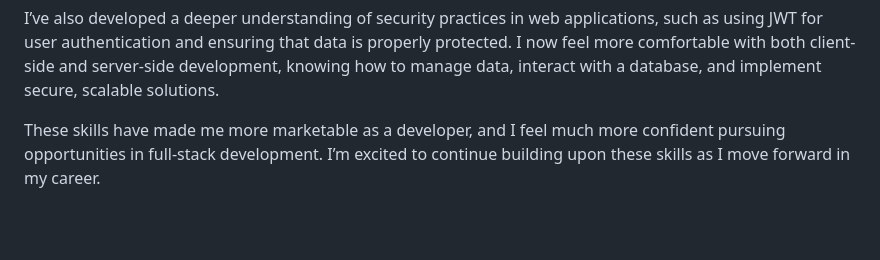
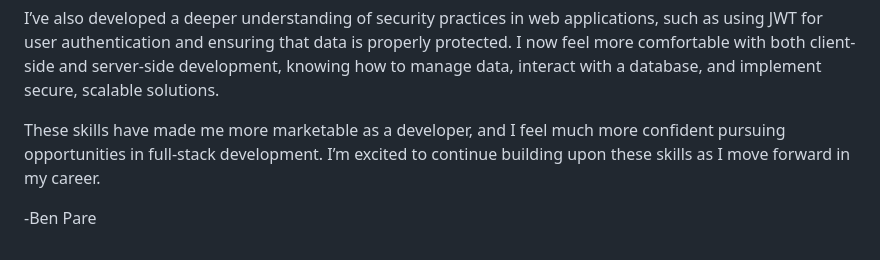
Before and after one commit to BenPare21/CS-465, a Markdown page: README.md, the part around the change. Rendered like a GitHub page; blank space fills up the shorter version.

```diff
--- a/README.md
+++ b/README.md
@@ -66,3 +66,5 @@ This course has been instrumental in helping me reach my professional goals. I
 I’ve also developed a deeper understanding of security practices in web applications, such as using JWT for user authentication and ensuring that data is properly protected. I now feel more comfortable with both client-side and server-side development, knowing how to manage data, interact with a database, and implement secure, scalable solutions.
 
 These skills have made me more marketable as a developer, and I feel much more confident pursuing opportunities in full-stack development. I’m excited to continue building upon these skills as I move forward in my career.
+
+-Ben Pare
```
